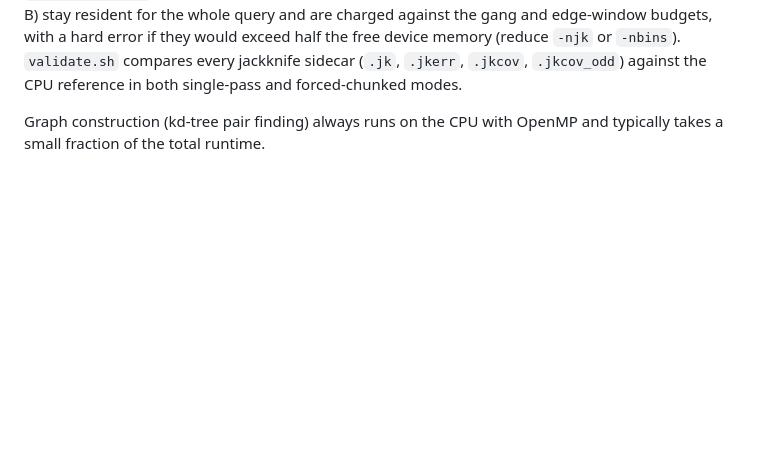
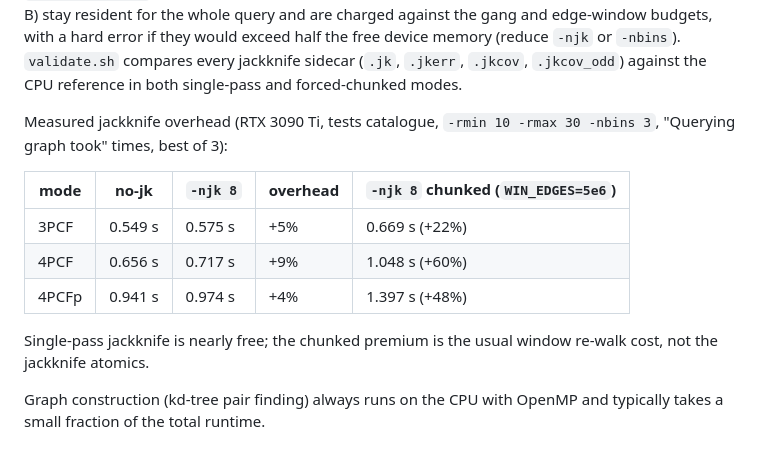
Before and after one commit to csabiu/Gramsci, a Markdown page: src_gpu/README.md, the part around the change. Rendered like a GitHub page; blank space fills up the shorter version.

Commit message:
Record measured GPU jackknife overhead in src_gpu/README
RTX 3090 Ti numbers: 4-9% on single-pass queries, ~1.5x on the
forced-chunked 4PCF kernels (window re-walk cost, not the atomics).

Co-Authored-By: Claude Fable 5 <noreply@anthropic.com>
Claude-Session: https://claude.ai/code/session_01NRZMcfT73bthSDLyxbZo2T

```diff
--- a/src_gpu/README.md
+++ b/src_gpu/README.md
@@ -58,6 +58,18 @@ a hard error if they would exceed half the free device memory (reduce
 `-njk` or `-nbins`).  `validate.sh` compares every jackknife sidecar
 (`.jk`, `.jkerr`, `.jkcov`, `.jkcov_odd`) against the CPU reference in both
 single-pass and forced-chunked modes.
+
+Measured jackknife overhead (RTX 3090 Ti, tests catalogue, `-rmin 10
+-rmax 30 -nbins 3`, "Querying graph took" times, best of 3):
+
+| mode    | no-jk   | `-njk 8` | overhead | `-njk 8` chunked (`WIN_EDGES=5e6`) |
+|---------|---------|----------|----------|------------------------------------|
+| 3PCF    | 0.549 s | 0.575 s  | +5%      | 0.669 s (+22%)                     |
+| 4PCF    | 0.656 s | 0.717 s  | +9%      | 1.048 s (+60%)                     |
+| 4PCFp   | 0.941 s | 0.974 s  | +4%      | 1.397 s (+48%)                     |
+
+Single-pass jackknife is nearly free; the chunked premium is the usual
+window re-walk cost, not the jackknife atomics.
 
 Graph construction (kd-tree pair finding) always runs on the CPU with OpenMP
 and typically takes a small fraction of the total runtime.
```
